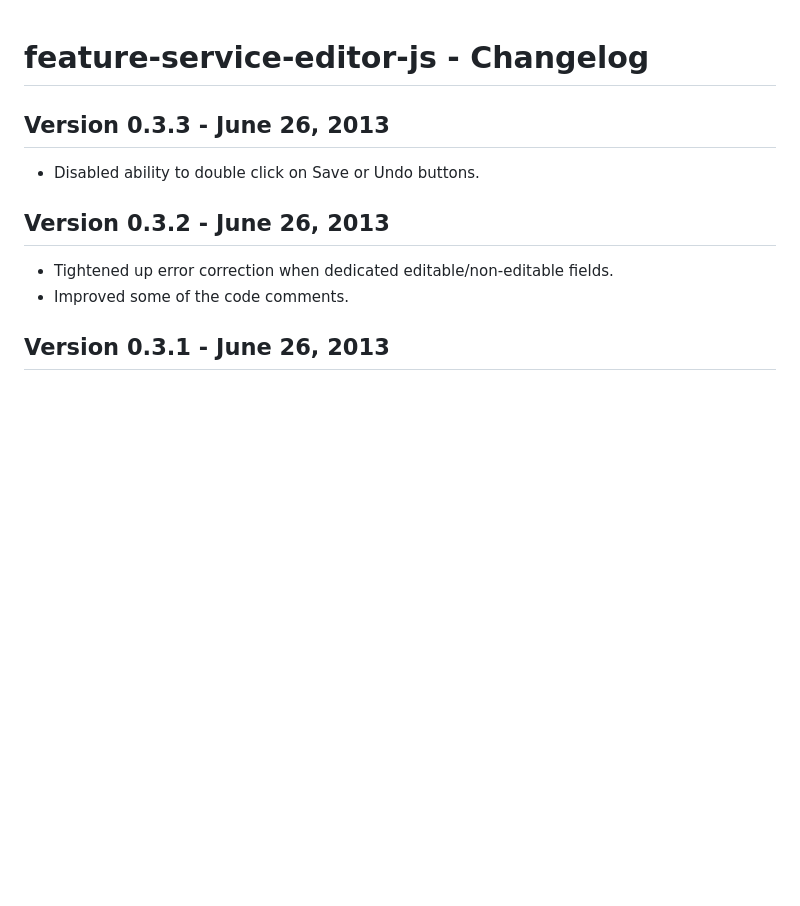
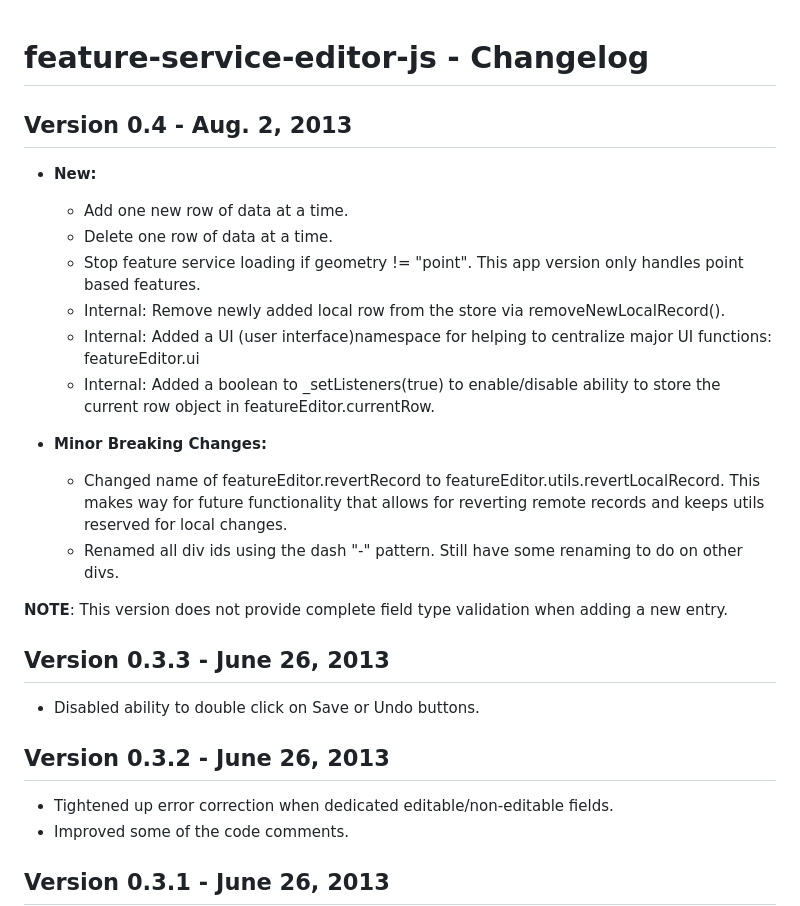
Before and after one commit to Esri/feature-service-editor-js, a Markdown page: CHANGELOG.md, the part around the change. GitHub-like rendering; blank space fills up the shorter version.

```diff
--- a/CHANGELOG.md
+++ b/CHANGELOG.md
@@ -1,4 +1,19 @@
 # feature-service-editor-js - Changelog
+
+## Version 0.4 - Aug. 2, 2013
+- **New:**
+	- Add one new row of data at a time.
+	- Delete one row of data at a time.
+	- Stop feature service loading if geometry != "point". This app version only handles point based features.
+	- Internal: Remove newly added local row from the store via removeNewLocalRecord().
+	- Internal: Added a UI (user interface)namespace for helping to centralize major UI functions: featureEditor.ui
+	- Internal: Added a boolean to _setListeners(true) to enable/disable ability to store the current row object in featureEditor.currentRow.
+
+- **Minor Breaking Changes:**
+	- Changed name of featureEditor.revertRecord to featureEditor.utils.revertLocalRecord. This makes way for future functionality that allows for reverting remote records and keeps utils reserved for local changes.
+	- Renamed all div ids using the dash "-" pattern. Still have some renaming to do on other divs.
+
+**NOTE**: This version does not provide complete field type validation when adding a new entry.
 
 ## Version 0.3.3 - June 26, 2013
 - Disabled ability to double click on Save or Undo buttons.
```
Also changed, not shown: README.md (+24 -10 lines), images/16-Cross.png (added), screenshot.png, screenshot2.png, screenshot4.png (added), 1 other file.
